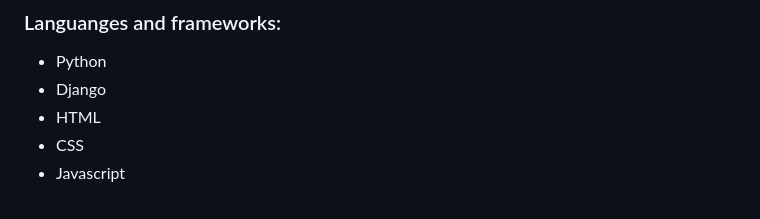
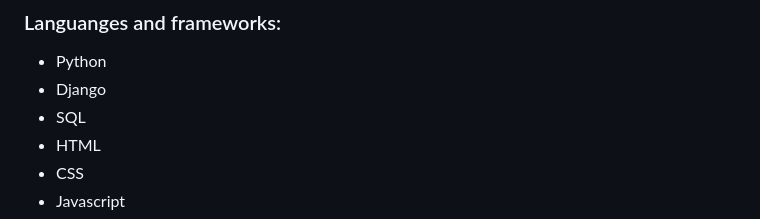
Before and after one commit to tomy27/ESGHub, a Markdown page: README.md, the part around the change. Drawn GitHub-style.

```diff
--- a/README.md
+++ b/README.md
@@ -7,6 +7,7 @@ My CS50W final project is a web application in that you can search ESG data from
 ### Languanges and frameworks:
 * Python
 * Django
+* SQL
 * HTML
 * CSS
 * Javascript
```
